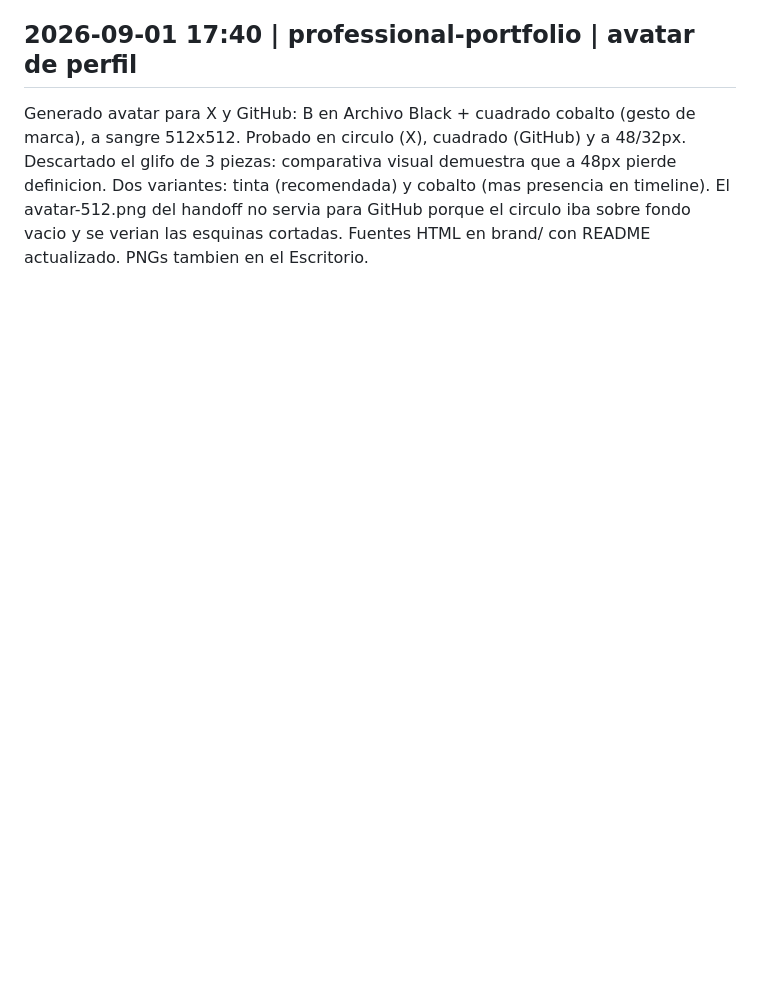
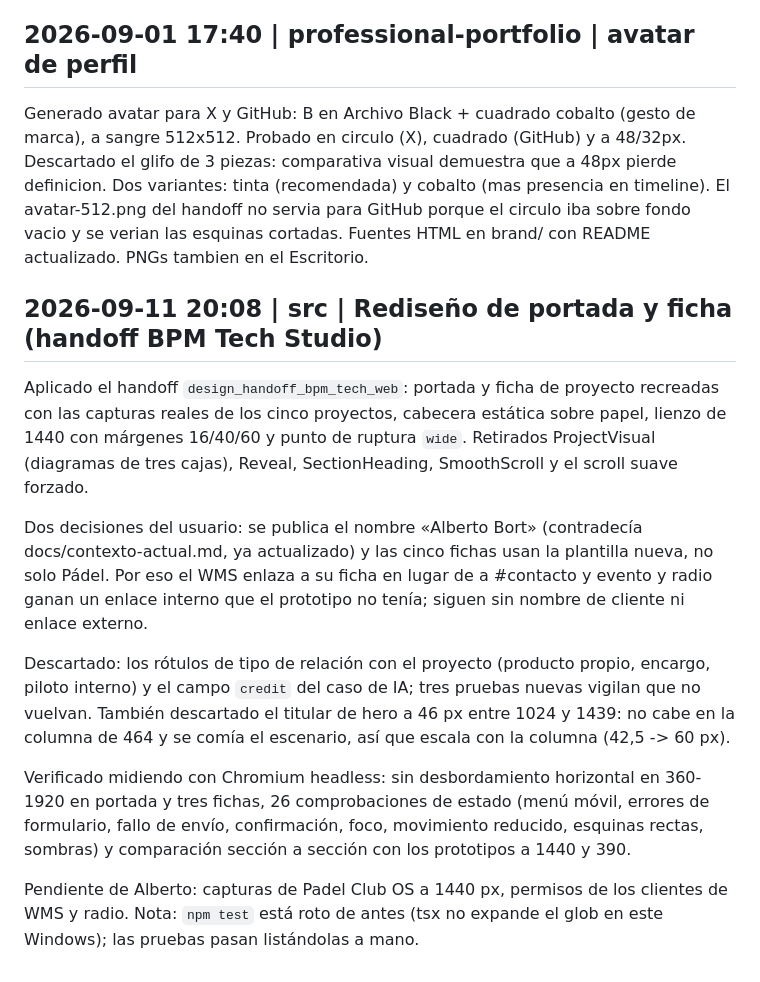
Before and after one commit to albope/professional-portfolio, a Markdown page: .claude/diario/2026-09.diario.md, the part around the change. Drawn GitHub-style; blank space fills up the shorter version.

Commit message:
Diario: redisenno de portada y ficha
Co-Authored-By: Claude Opus 5 (1M context) <noreply@anthropic.com>

```diff
--- a/.claude/diario/2026-09.diario.md
+++ b/.claude/diario/2026-09.diario.md
@@ -13,3 +13,14 @@ OG title revertido a "BPM Tech · Tecnologia a medida para empresas" por peticio
 
 ## 2026-09-01 17:40 | professional-portfolio | avatar de perfil
 Generado avatar para X y GitHub: B en Archivo Black + cuadrado cobalto (gesto de marca), a sangre 512x512. Probado en circulo (X), cuadrado (GitHub) y a 48/32px. Descartado el glifo de 3 piezas: comparativa visual demuestra que a 48px pierde definicion. Dos variantes: tinta (recomendada) y cobalto (mas presencia en timeline). El avatar-512.png del handoff no servia para GitHub porque el circulo iba sobre fondo vacio y se verian las esquinas cortadas. Fuentes HTML en brand/ con README actualizado. PNGs tambien en el Escritorio.
+
+## 2026-09-11 20:08 | src | Rediseño de portada y ficha (handoff BPM Tech Studio)
+Aplicado el handoff `design_handoff_bpm_tech_web`: portada y ficha de proyecto recreadas con las capturas reales de los cinco proyectos, cabecera estática sobre papel, lienzo de 1440 con márgenes 16/40/60 y punto de ruptura `wide`. Retirados ProjectVisual (diagramas de tres cajas), Reveal, SectionHeading, SmoothScroll y el scroll suave forzado.
+
+Dos decisiones del usuario: se publica el nombre «Alberto Bort» (contradecía docs/contexto-actual.md, ya actualizado) y las cinco fichas usan la plantilla nueva, no solo Pádel. Por eso el WMS enlaza a su ficha en lugar de a #contacto y evento y radio ganan un enlace interno que el prototipo no tenía; siguen sin nombre de cliente ni enlace externo.
+
+Descartado: los rótulos de tipo de relación con el proyecto (producto propio, encargo, piloto interno) y el campo `credit` del caso de IA; tres pruebas nuevas vigilan que no vuelvan. También descartado el titular de hero a 46 px entre 1024 y 1439: no cabe en la columna de 464 y se comía el escenario, así que escala con la columna (42,5 -> 60 px).
+
+Verificado midiendo con Chromium headless: sin desbordamiento horizontal en 360-1920 en portada y tres fichas, 26 comprobaciones de estado (menú móvil, errores de formulario, fallo de envío, confirmación, foco, movimiento reducido, esquinas rectas, sombras) y comparación sección a sección con los prototipos a 1440 y 390.
+
+Pendiente de Alberto: capturas de Padel Club OS a 1440 px, permisos de los clientes de WMS y radio. Nota: `npm test` está roto de antes (tsx no expande el glob en este Windows); las pruebas pasan listándolas a mano.
```
